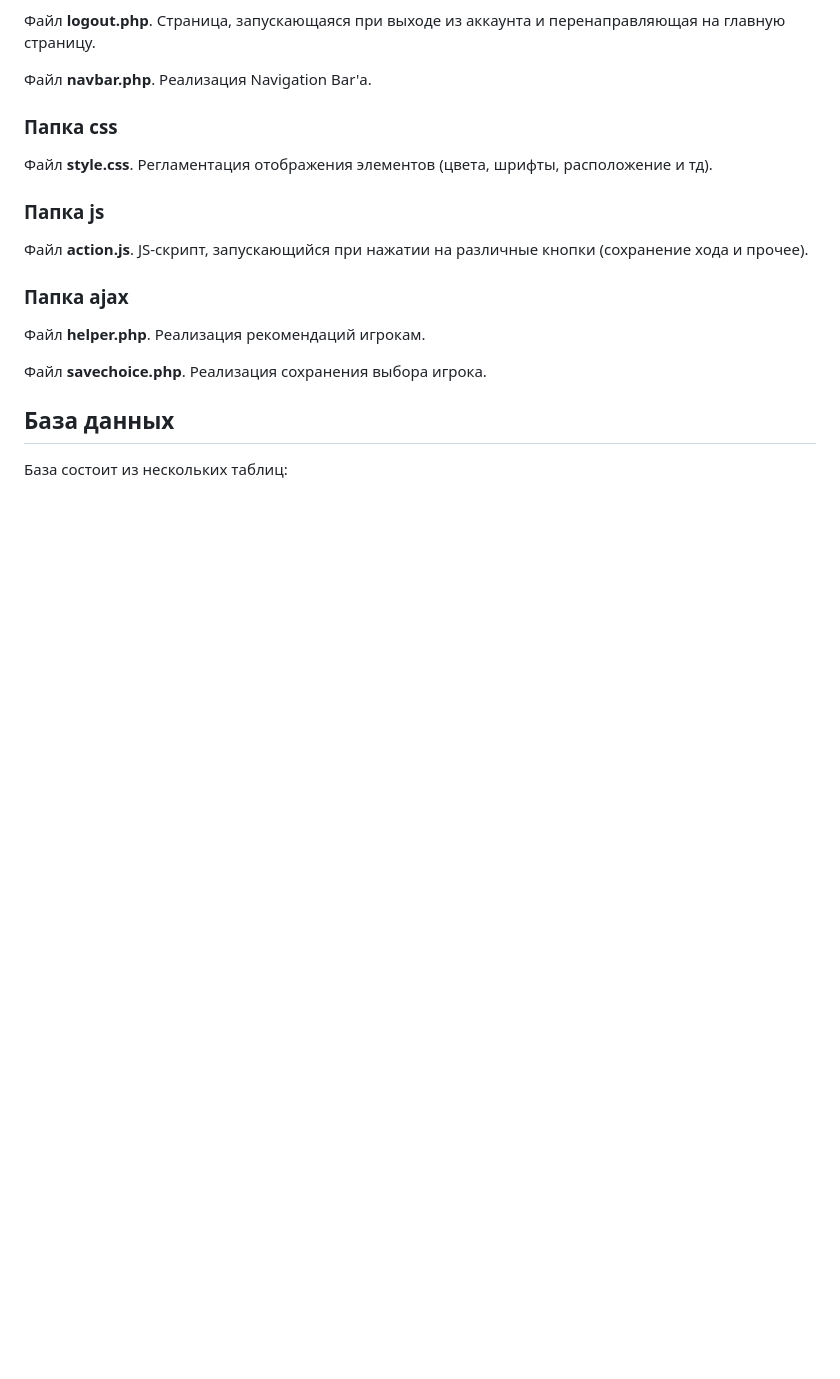
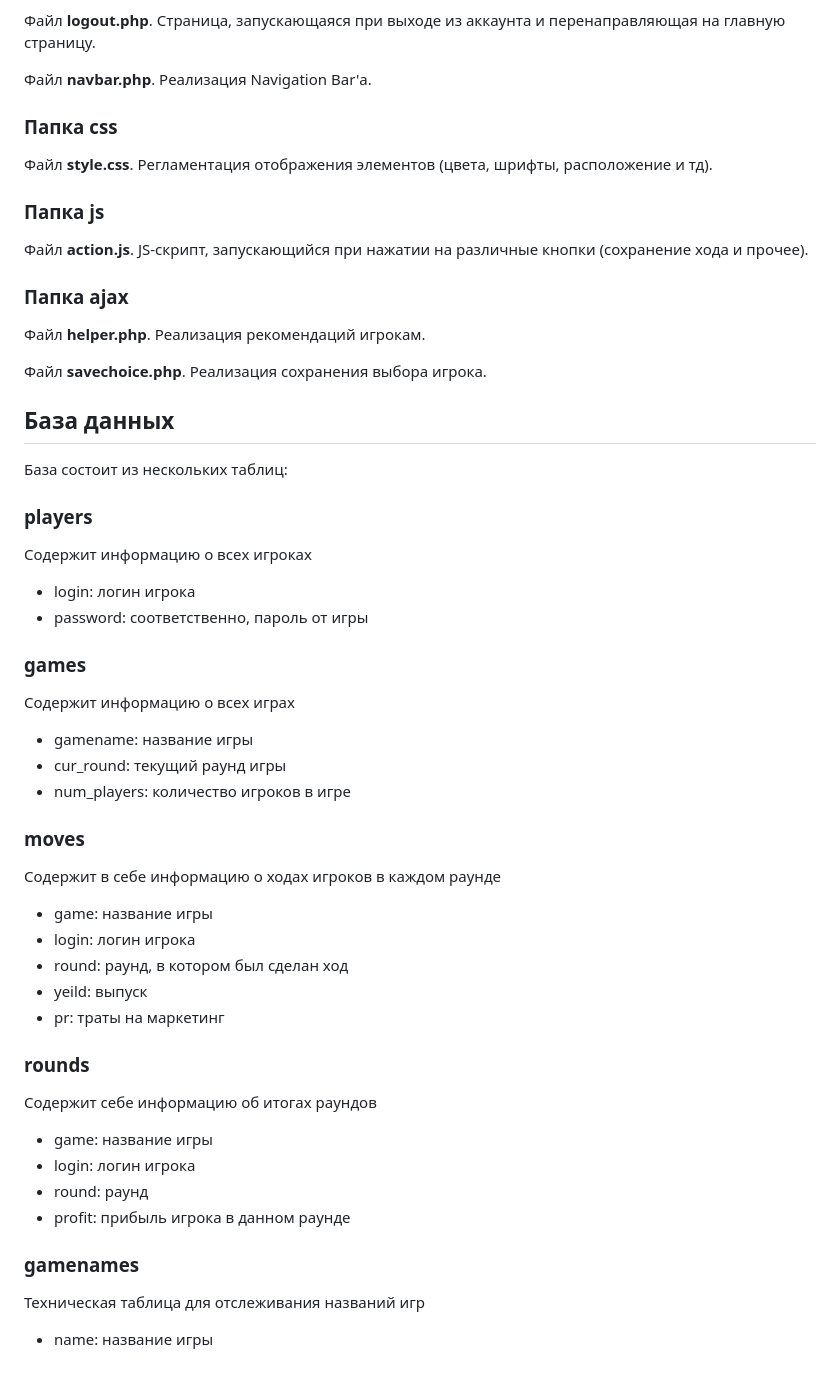
Before and after one commit to stacyjina/oligopoly-game, a Markdown page: README.md, the part around the change. Rendered like a GitHub page; blank space fills up the shorter version.

```diff
--- a/README.md
+++ b/README.md
@@ -57,4 +57,42 @@
 
 База состоит из нескольких таблиц:
 
-###
+### players
+
+Содержит информацию о всех игроках
+
+* login: логин игрока
+* password: соответственно, пароль от игры
+
+### games
+
+Содержит информацию о всех играх
+
+* gamename: название игры
+* cur_round: текущий раунд игры
+* num_players: количество игроков в игре
+
+### moves
+
+Содержит в себе информацию о ходах игроков в каждом раунде
+
+* game: название игры
+* login: логин игрока
+* round: раунд, в котором был сделан ход
+* yeild: выпуск
+* pr: траты на маркетинг
+
+### rounds
+
+Содержит себе информацию об итогах раундов
+
+* game: название игры
+* login: логин игрока
+* round: раунд
+* profit: прибыль игрока в данном раунде
+
+### gamenames
+
+Техническая таблица для отслеживания названий игр
+
+* name: название игры
```
